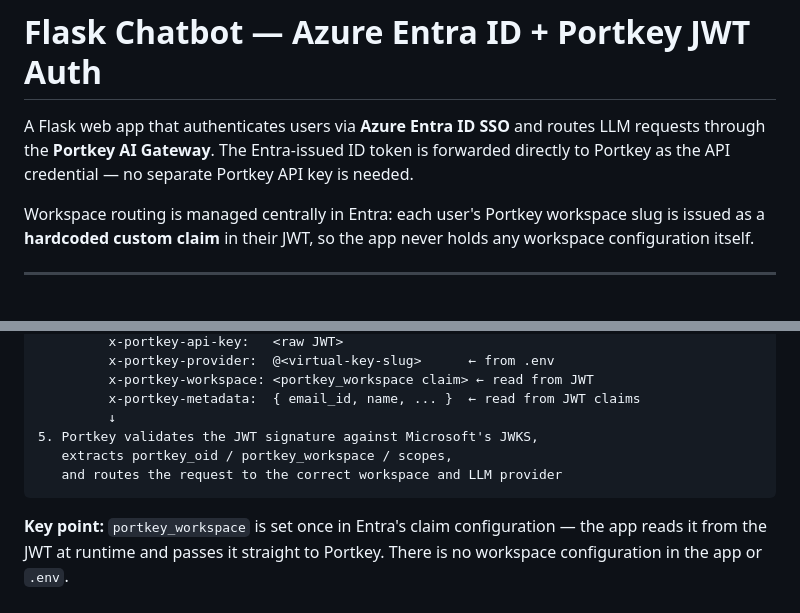
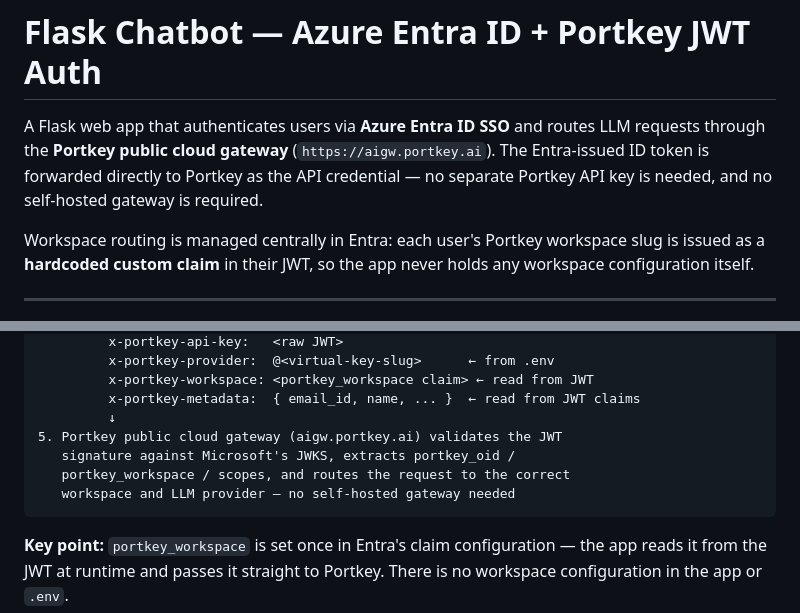
Before and after one commit to chinthakaek/AI-GWY-Entra-JWT-ModeB, a Markdown page: README.md, 2 parts joined by grey strips. Rendered like a GitHub page.

Commit message:
docs: clarify Portkey public cloud gateway is used, not self-hosted
Co-Authored-By: Claude Sonnet 4.6 <noreply@anthropic.com>

````diff
--- a/README.md
+++ b/README.md
@@ -1,6 +1,6 @@
 # Flask Chatbot — Azure Entra ID + Portkey JWT Auth
 
-A Flask web app that authenticates users via **Azure Entra ID SSO** and routes LLM requests through the **Portkey AI Gateway**. The Entra-issued ID token is forwarded directly to Portkey as the API credential — no separate Portkey API key is needed.
+A Flask web app that authenticates users via **Azure Entra ID SSO** and routes LLM requests through the **Portkey public cloud gateway** (`https://aigw.portkey.ai`). The Entra-issued ID token is forwarded directly to Portkey as the API credential — no separate Portkey API key is needed, and no self-hosted gateway is required.
 
 Workspace routing is managed centrally in Entra: each user's Portkey workspace slug is issued as a **hardcoded custom claim** in their JWT, so the app never holds any workspace configuration itself.
 
@@ -25,9 +25,10 @@ Workspace routing is managed centrally in Entra: each user's Portkey workspace s
          x-portkey-workspace: <portkey_workspace claim> ← read from JWT
          x-portkey-metadata:  { email_id, name, ... }  ← read from JWT claims
          ↓
-5. Portkey validates the JWT signature against Microsoft's JWKS,
-   extracts portkey_oid / portkey_workspace / scopes,
-   and routes the request to the correct workspace and LLM provider
+5. Portkey public cloud gateway (aigw.portkey.ai) validates the JWT
+   signature against Microsoft's JWKS, extracts portkey_oid /
+   portkey_workspace / scopes, and routes the request to the correct
+   workspace and LLM provider — no self-hosted gateway needed
 ```
 
 **Key point:** `portkey_workspace` is set once in Entra's claim configuration — the app reads it from the JWT at runtime and passes it straight to Portkey. There is no workspace configuration in the app or `.env`.
````
